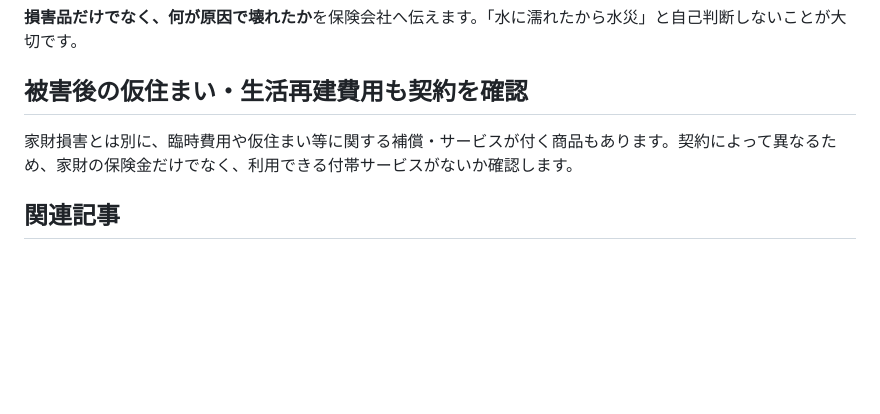
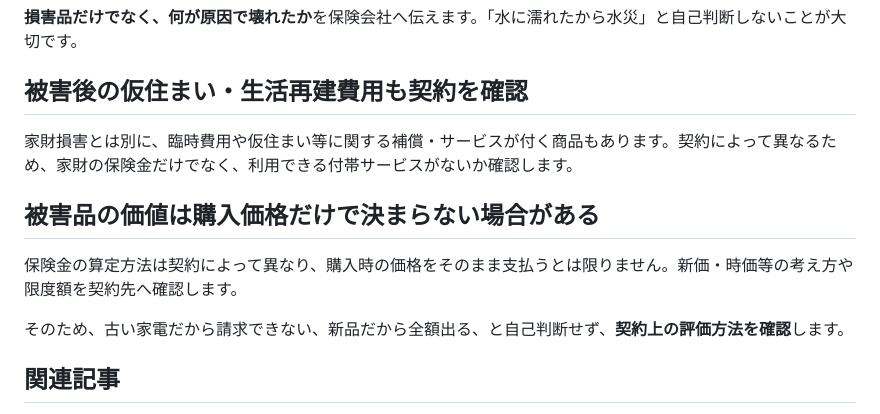
Before and after one commit to yuki746289/product_blog_bousai_prev, a Markdown page: content/articles/B014_household_goods_flood_insurance.md, the part around the change. Drawn GitHub-style; blank space fills up the shorter version.

Commit message:
Finalize B014 depth

```diff
--- a/content/articles/B014_household_goods_flood_insurance.md
+++ b/content/articles/B014_household_goods_flood_insurance.md
@@ -120,6 +120,12 @@ affiliate: false
 
 家財損害とは別に、臨時費用や仮住まい等に関する補償・サービスが付く商品もあります。契約によって異なるため、家財の保険金だけでなく、利用できる付帯サービスがないか確認します。
 
+## 被害品の価値は購入価格だけで決まらない場合がある
+
+保険金の算定方法は契約によって異なり、購入時の価格をそのまま支払うとは限りません。新価・時価等の考え方や限度額を契約先へ確認します。
+
+そのため、古い家電だから請求できない、新品だから全額出る、と自己判断せず、**契約上の評価方法を確認**します。
+
 ## 関連記事
 
 - [火災保険の水災補償](article_b013.html)
```
